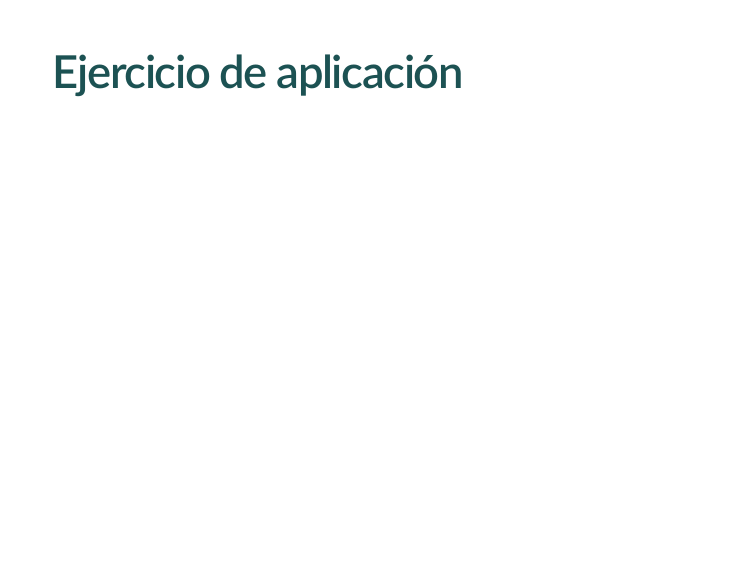
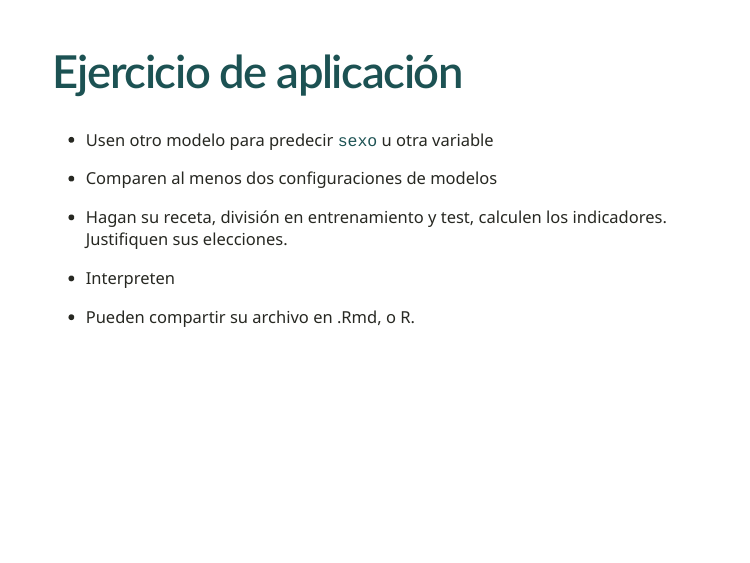
Before and after one commit to rociojoo/Curso-ML-Cousteau, an R Markdown document (tidymodels.Rmd): page 68 of 68. The pictures show the slides in the output file tidymodels.html that the author committed with the source; the slides are laid out offline by our stand-in for remark.js, each with all of its steps uncovered, in fonts that may differ from those the slides ask for, and without slide numbers, shadows or browser add-ons; a font, style sheet, LaTeX package, included part or bibliography that could not be used is replaced or left out.

Commit message:
add tarea

```diff
--- a/tidymodels.Rmd
+++ b/tidymodels.Rmd
@@ -1133,7 +1133,16 @@ Más recomendaciones:
 
 # Ejercicio de aplicación
 
+* Usen otro modelo para predecir `sexo` u otra variable
 
+* Comparen al menos dos configuraciones de modelos
+
+* Hagan su receta, división en entrenamiento y test,
+calculen los indicadores. Justifiquen sus elecciones.
+
+* Interpreten
+
+* Pueden compartir su archivo en .Rmd, o R.
 
 
 <!-- library(vip) -->
```
Also changed, not shown: tidymodels.html.
